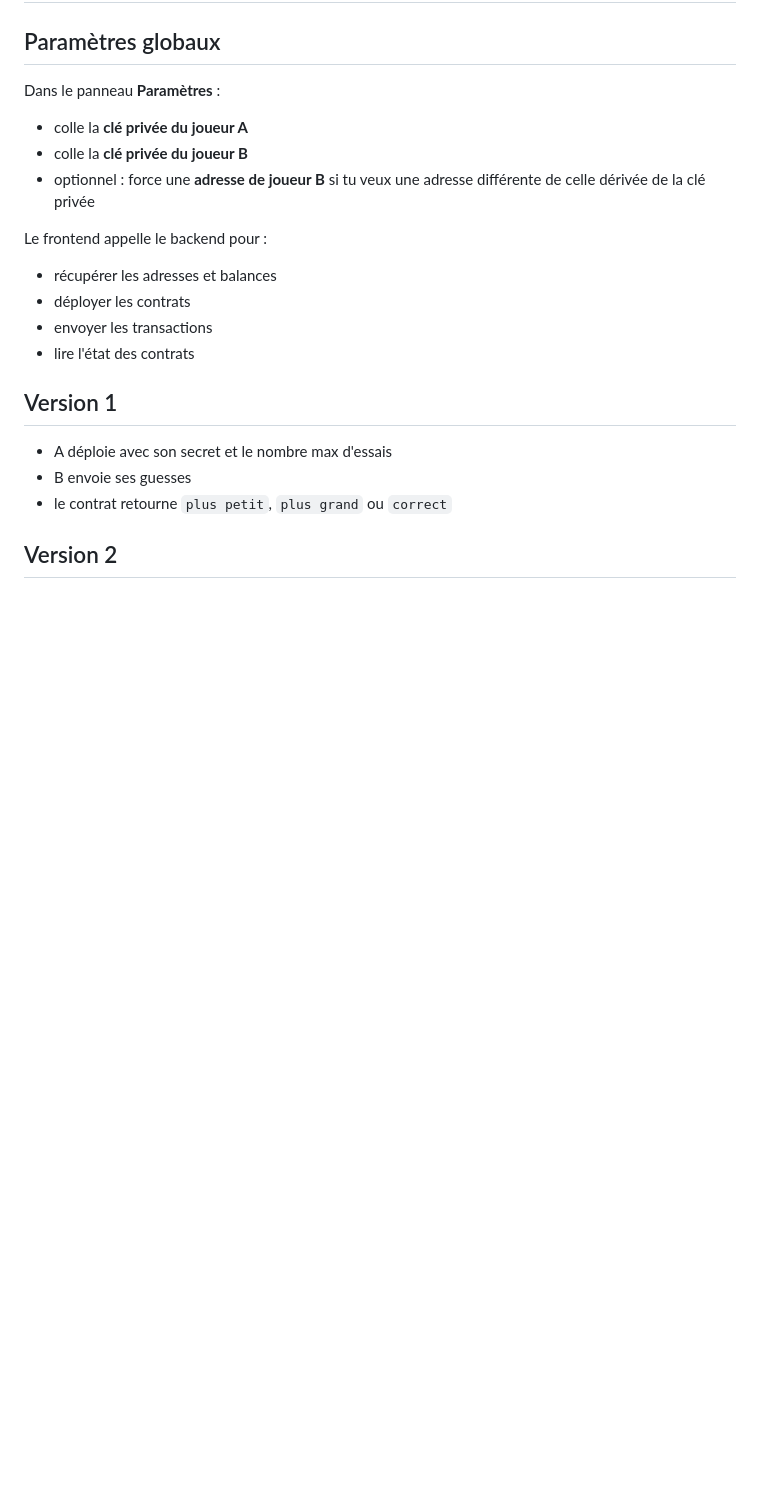
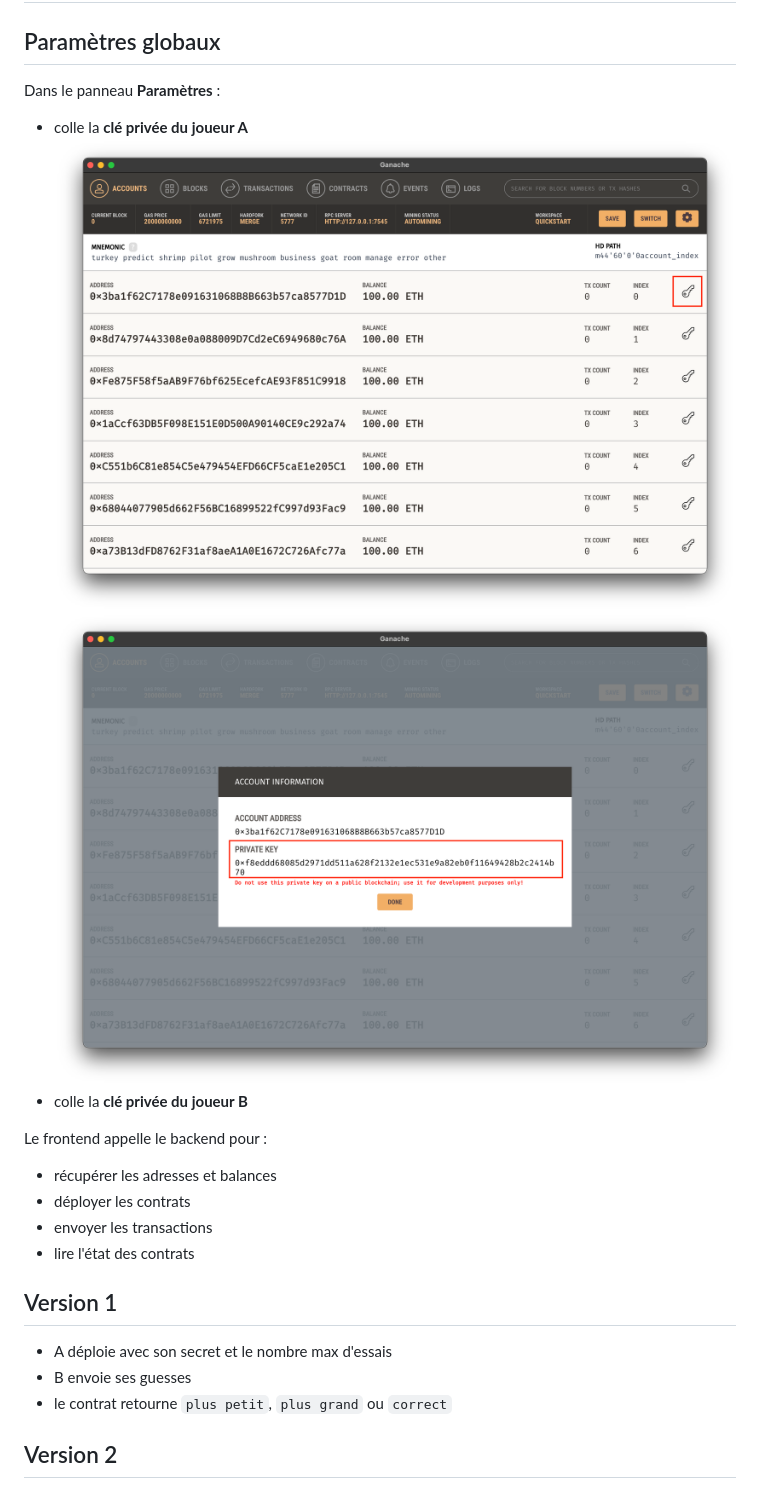
Before and after one commit to porexemplo/guess-number, a Markdown page: README.md, the part around one of its changes. GitHub-like rendering; blank space fills up the shorter version.

Commit message:
chore(docs): update README with images for installation steps
Added screenshots for Ganache setup steps.

```diff
--- a/README.md
+++ b/README.md
@@ -48,8 +49,9 @@ Ouvre simplement `frontend/index.html` dans ton navigateur.
 ## Paramètres globaux
 Dans le panneau **Paramètres** :
 - colle la **clé privée du joueur A**
+![step2](./screenshots/ganache/step2.png)
+![step3](./screenshots/ganache/step3.png)
 - colle la **clé privée du joueur B**
-- optionnel : force une **adresse de joueur B** si tu veux une adresse différente de celle dérivée de la clé privée
 
 Le frontend appelle le backend pour :
 - récupérer les adresses et balances
```
Also changed, not shown: other parts of README.md (+1 -0 lines).
